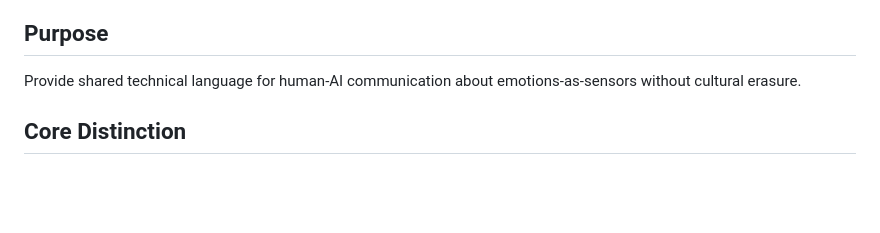
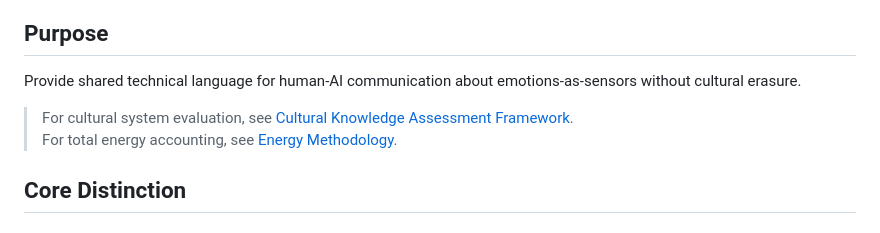
Before and after one commit to JinnZ2/Emotions-as-Sensors, a Markdown page: docs/elder-sensor-framework.md, the part around the change. Rendered like a GitHub page; blank space fills up the shorter version.

```diff
--- a/docs/elder-sensor-framework.md
+++ b/docs/elder-sensor-framework.md
@@ -3,6 +3,9 @@
 ## Purpose
 
 Provide shared technical language for human-AI communication about emotions-as-sensors without cultural erasure.
+
+> For cultural system evaluation, see [Cultural Knowledge Assessment Framework](cultural-knowledge.md).
+> For total energy accounting, see [Energy Methodology](energy-methodology.md).
 
 ## Core Distinction
 
```
